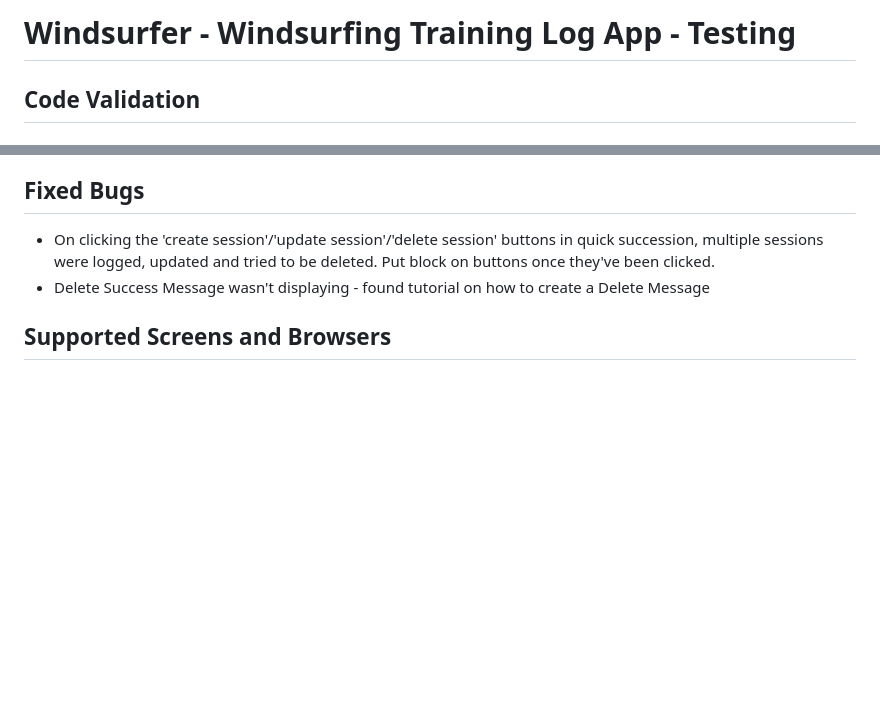
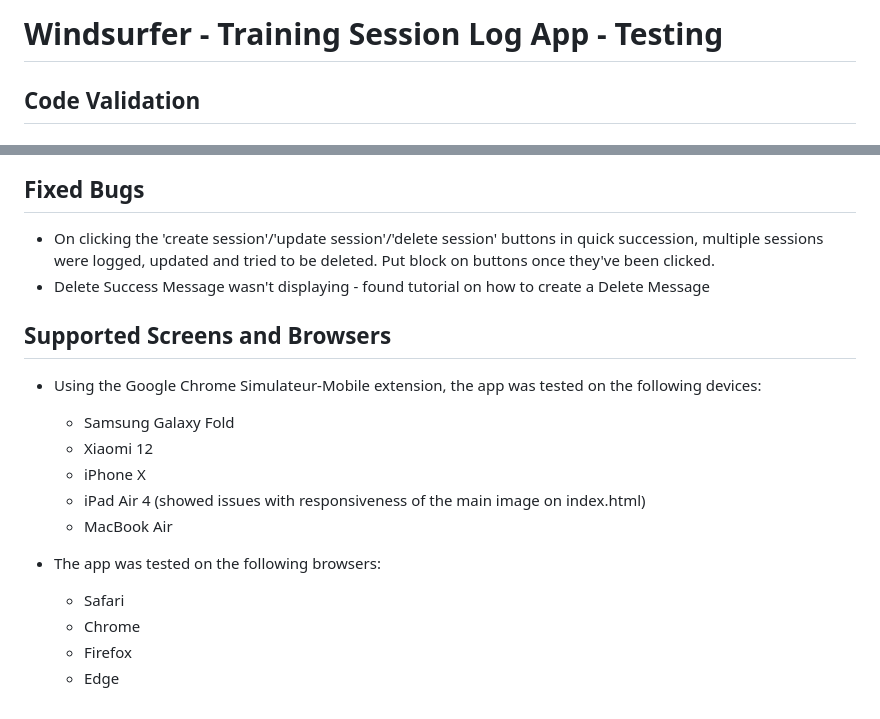
Before and after one commit to barty-s/windsurf-session-log, a Markdown page: TESTING.md, 2 parts joined by grey strips. Drawn GitHub-style; blank space fills up the shorter version.

Commit message:
Add content to TESTING browsers/screens

```diff
--- a/TESTING.md
+++ b/TESTING.md
@@ -1,4 +1,4 @@
-# Windsurfer - Windsurfing Training Log App - Testing
+# Windsurfer - Training Session Log App - Testing
 
 ## Code Validation
 
@@ -76,3 +76,18 @@ The app was tested with Google Chrome's Lighthouse tool to analyse performance.
 - Delete Success Message wasn't displaying - found tutorial on how to create a Delete Message
 
 ## Supported Screens and Browsers
+
+- Using the Google Chrome Simulateur-Mobile extension, the app was tested on the following devices:
+
+  - Samsung Galaxy Fold
+  - Xiaomi 12
+  - iPhone X
+  - iPad Air 4 (showed issues with responsiveness of the main image on index.html)
+  - MacBook Air
+
+- The app was tested on the following browsers:
+
+  - Safari
+  - Chrome
+  - Firefox
+  - Edge
```
Also changed, not shown: README.md (+4 -0 lines), image.png (added).
